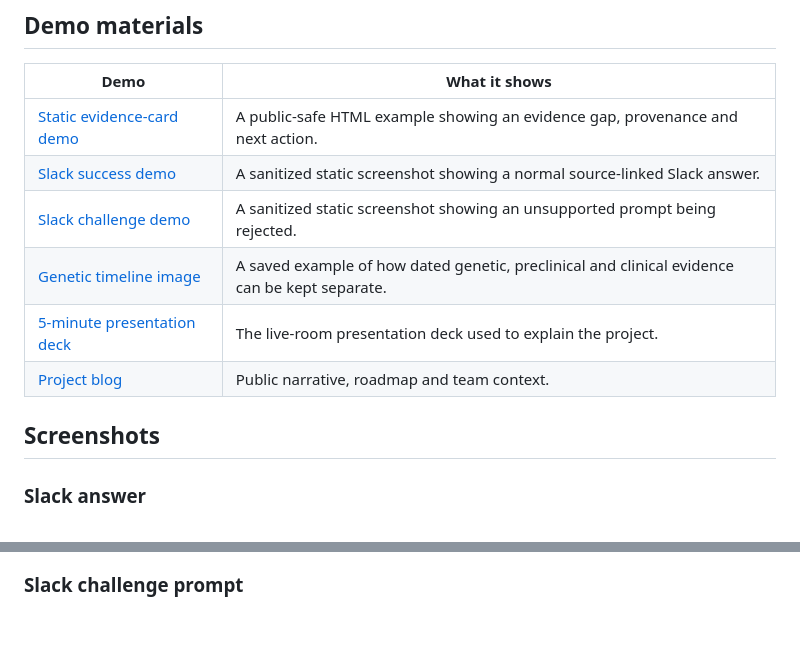
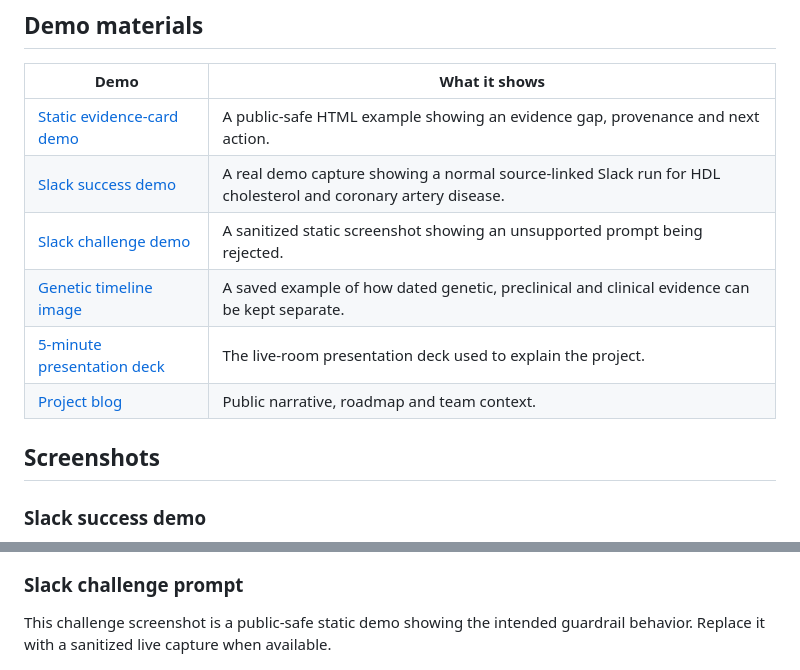
Before and after one commit to shuchengcaoxin/metabocausal, a Markdown page: README.md, 2 parts joined by grey strips. Drawn GitHub-style; blank space fills up the shorter version.

Commit message:
Add real Slack success demo captures

```diff
--- a/README.md
+++ b/README.md
@@ -40,7 +40,7 @@ A missing record is reported as a gap, not as a negative biological conclusion.
 | Demo | What it shows |
 | --- | --- |
 | [Static evidence-card demo](demo/evidence-card/index.html) | A public-safe HTML example showing an evidence gap, provenance and next action. |
-| [Slack success demo](docs/assets/slack-success-demo.png) | A sanitized static screenshot showing a normal source-linked Slack answer. |
+| [Slack success demo](docs/assets/slack-success-live-1-question.png) | A real demo capture showing a normal source-linked Slack run for HDL cholesterol and coronary artery disease. |
 | [Slack challenge demo](docs/assets/slack-challenge-demo.png) | A sanitized static screenshot showing an unsupported prompt being rejected. |
 | [Genetic timeline image](docs/assets/cetp-timeline.png) | A saved example of how dated genetic, preclinical and clinical evidence can be kept separate. |
 | [5-minute presentation deck](presentation/MetaboCausal_5min_presentation.pptx) | The live-room presentation deck used to explain the project. |
@@ -48,5 +48,5 @@ A missing record is reported as a gap, not as a negative biological conclusion.
 
 ## Screenshots
 
-### Slack answer
+### Slack success demo
 
@@ -54,5 +62,7 @@ A missing record is reported as a gap, not as a negative biological conclusion.
 
 ### Slack challenge prompt
+
+This challenge screenshot is a public-safe static demo showing the intended guardrail behavior. Replace it with a sanitized live capture when available.
 
 ![Sanitized Slack demo showing an unsupported claim rejected](docs/assets/slack-challenge-demo.png)
 
```
Also changed, not shown: other parts of README.md (+9 -1 lines), docs/SLACK_DEMO.md (+8 -2 lines), docs/assets/slack-success-live-1-question.png (added), docs/assets/slack-success-live-2-result.png (added), docs/assets/slack-success-live-3-card.png (added), docs/assets/slack-success-live-4-figure.png (added), 1 other file.
